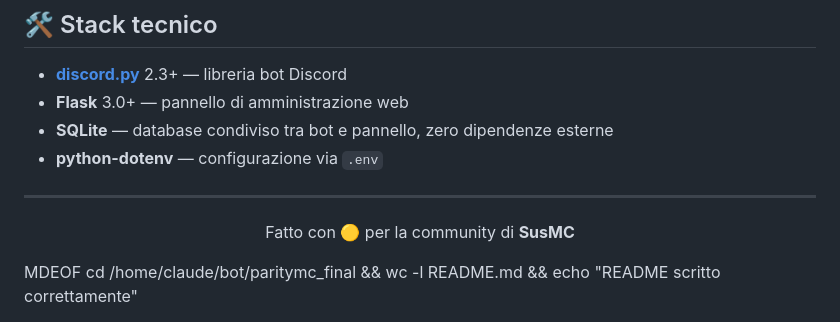
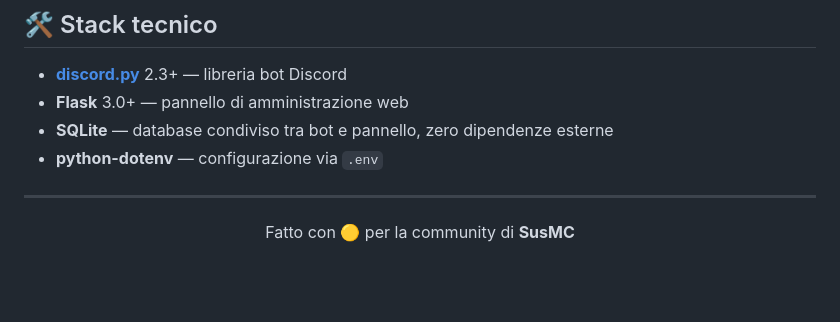
Before and after one commit to geemadeinitalyofficial-rgb/ParityMC-Bot, a Markdown page: README.md, the part around the change. Drawn GitHub-style; blank space fills up the shorter version.

```diff
--- a/README.md
+++ b/README.md
@@ -378,7 +378,3 @@ I colori semantici (verde = successo, rosso = errore/pericolo) restano invariati
 <div align="center">
 
 Fatto con 🟡 per la community di **SusMC**
-
-</div>
-MDEOF
-cd /home/claude/bot/paritymc_final && wc -l README.md && echo "README scritto correttamente"
```
